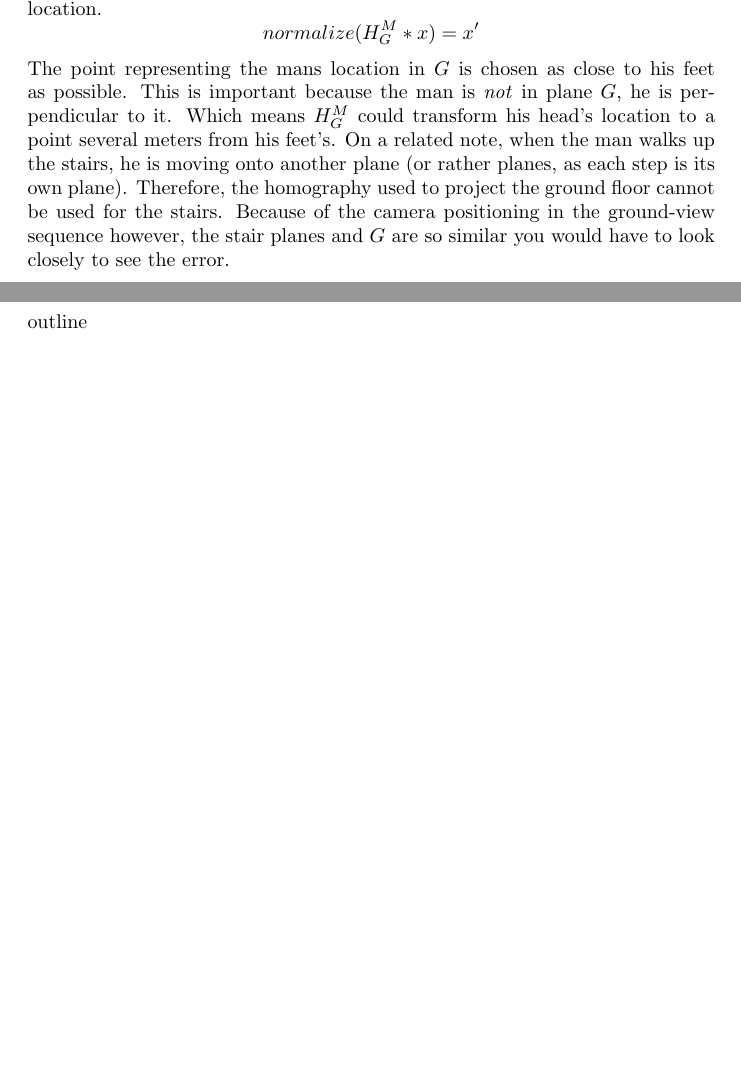
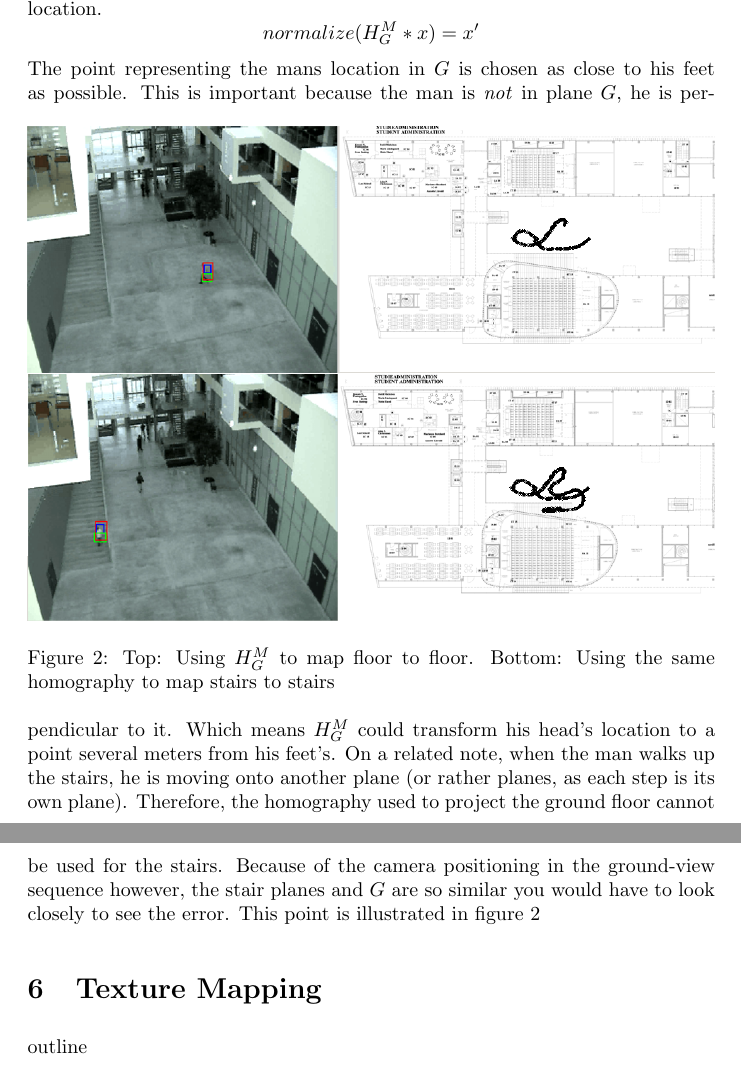
Before and after one commit to Bladtman242/sigb2013.2, a LaTeX document (report/report.tex, which reads report/personMap/main.tex): two parts of pages 4 and 5 of 6 before the commit and two parts of pages 5 and 6 of 6 after it, joined at a grey line, cut so that both start at the same text, the shorter picture padded with empty space. Compiled offline with pdfLaTeX.

Commit message:
modified:   homographiesTheory/basics.tex modified:   homographiesTheory/representation.tex modified:   personMap/main.tex deleted:    pics/2013-04-20-041826_1600x900_scrot.png deleted:    pics/2013-04-20-041829_1600x900_scrot.png new file:   pics/trackFloor.png new file:   pics/trackStairs.png

```diff
--- a/report/personMap/main.tex
+++ b/report/personMap/main.tex
@@ -30,12 +30,18 @@ For each frame in the video sequence, the point $x$ in $G$ is premultiplied
 with $H_{G}^{M}$. The normalized result is the point $x'$ in $M$, that
 corresponds to the mans location. $$normalize(H_{G}^{M}*x) = x'$$ The point
 representing the mans location in $G$ is chosen as close to his feet as possible.
+\begin{figure}[!htbp]
+\includegraphics{./pics/trackFloor.png}
+\includegraphics{./pics/trackStairs.png}
+\caption{Top: Using $H_{G}^{M}$ to map floor to floor. Bottom: Using the same homography to map stairs to stairs}
+\label{fig:floorvsstairs}
+\end{figure}
 This is important because the man is \emph{not} in plane $G$, he is
 perpendicular to it. Which means $H_{G}^{M}$ could transform his head's
-location to a point several meters from his feet's.
-On a related note, when the man walks up the stairs, he is moving onto another
-plane (or rather planes, as each step is its own plane). Therefore, the
-homography used to project the ground floor cannot be used for the stairs.
-Because of the camera positioning in the ground-view sequence however, the
-stair planes and $G$ are so similar you would have to look closely to see the
-error.
+location to a point several meters from his feet's.  On a related note, when
+the man walks up the stairs, he is moving onto another plane (or rather planes,
+as each step is its own plane). Therefore, the homography used to project the
+ground floor cannot be used for the stairs.  Because of the camera positioning
+in the ground-view sequence however, the stair planes and $G$ are so similar
+you would have to look closely to see the error. This point is illustrated in
+figure \ref{fig:floorvsstairs}
```
Also changed, not shown: report/homographiesTheory/basics.tex (+0 -1 lines), report/homographiesTheory/representation.tex (+2 -9 lines), report/pics/2013-04-20-041826_1600x900_scrot.png (deleted), report/pics/2013-04-20-041829_1600x900_scrot.png (deleted), report/pics/trackFloor.png (added), report/pics/trackStairs.png (added), report/personMap/main.tex (2 more changed lines).
